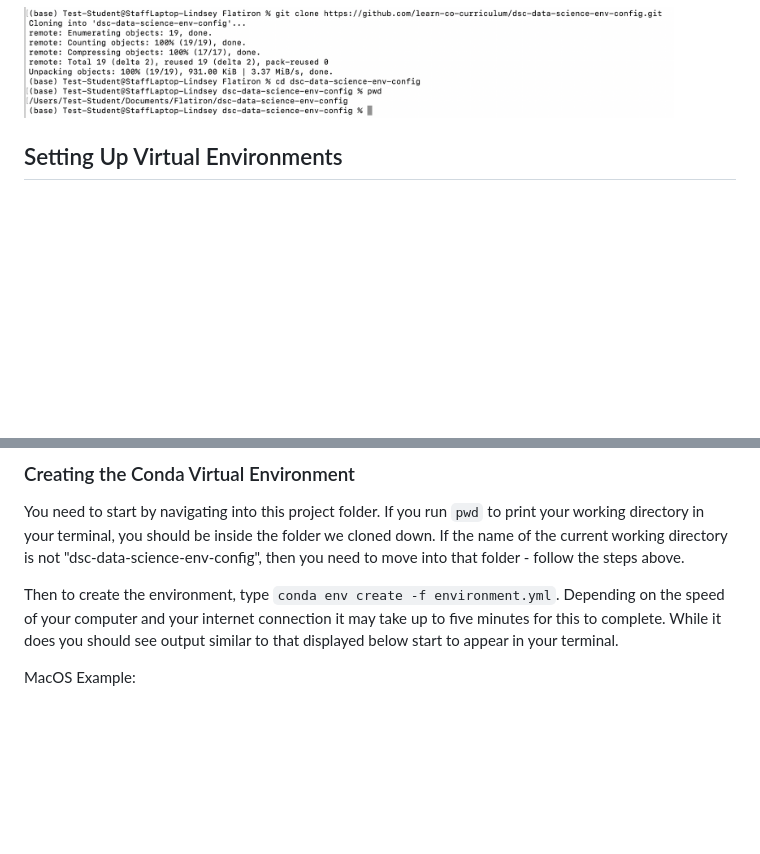
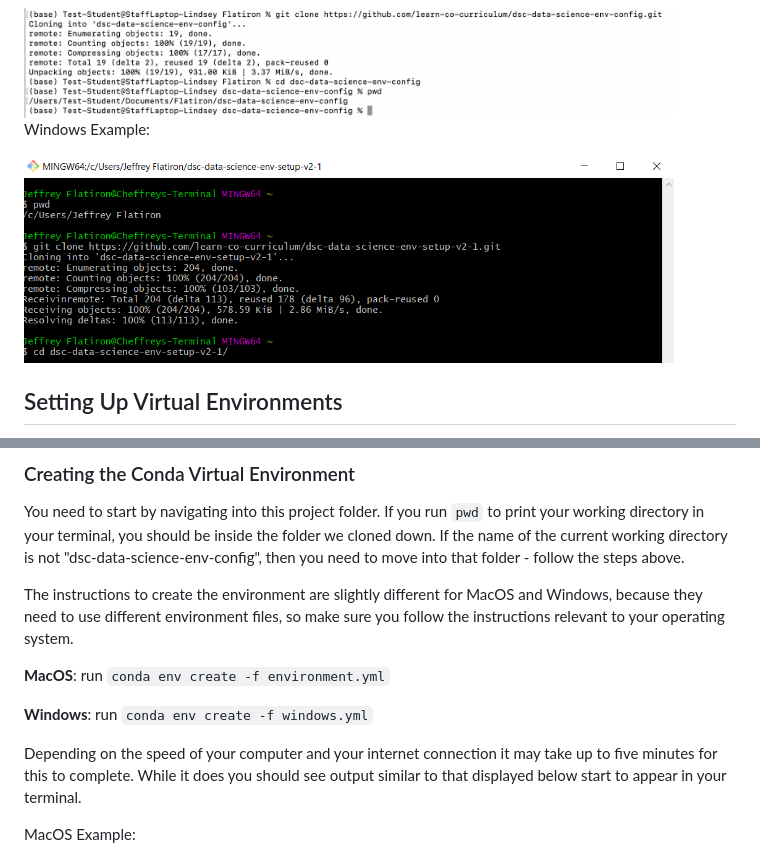
Before and after one commit to learn-co-curriculum/dsc-data-science-env-config, a Markdown page: README.md, 2 parts joined by grey strips. GitHub-like rendering; pictures changed too: images/win_git_clone.png (added); blank space fills up the shorter version.

Commit message:
Update README with some windows content

```diff
--- a/README.md
+++ b/README.md
@@ -68,6 +68,10 @@ MacOS Example:
 
 <img src="images/mac-git-clone.png" width="650">
 
+Windows Example:
+
+<img src="images/win_git_clone.png" width="650">
+
 ## Setting Up Virtual Environments
 
 As you do data science projects, you will spend a lot of your time using pre-written libraries to speed up your development - like numpy, pandas, or scikit-learn. As you work on different projects, you may also find that you use different versions of different libraries for different projects. The most common versioning issue is that some projects will run in Python 2 whereas others will run in Python 3, but you may also find that different projects depend on different versions of libraries like Tensorflow.
@@ -86,7 +90,13 @@ If you want to learn more about Conda environments, have a look at the <a href="
 
 You need to start by navigating into this project folder. If you run `pwd` to print your working directory in your terminal, you should be inside the folder we cloned down. If the name of the current working directory is not "dsc-data-science-env-config", then you need to move into that folder - follow the steps above.
 
-Then to create the environment, type `conda env create -f environment.yml`. Depending on the speed of your computer and your internet connection it may take up to five minutes for this to complete. While it does you should see output similar to that displayed below start to appear in your terminal.
+The instructions to create the environment are slightly different for MacOS and Windows, because they need to use different environment files, so make sure you follow the instructions relevant to your operating system.
+
+**MacOS**: run `conda env create -f environment.yml`
+
+**Windows**: run `conda env create -f windows.yml`
+
+Depending on the speed of your computer and your internet connection it may take up to five minutes for this to complete. While it does you should see output similar to that displayed below start to appear in your terminal.
 
 MacOS Example:
 
```
